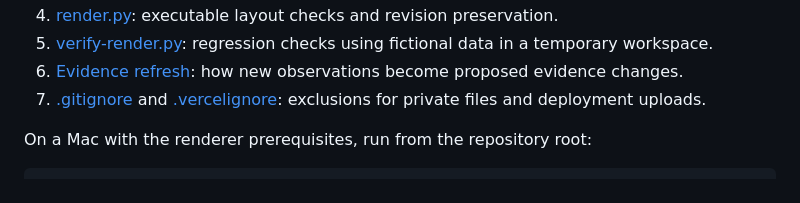
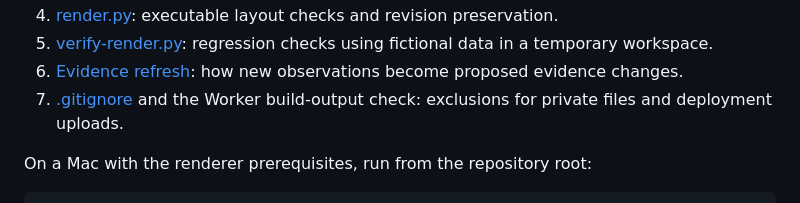
Before and after one commit to jakebodea/personal-website, a Markdown page: docs/resume-studio.md, the part around the change. GitHub-like rendering.

Commit message:
Document active Cloudflare cutover

```diff
--- a/docs/resume-studio.md
+++ b/docs/resume-studio.md
@@ -154,7 +154,7 @@ Read the files in this order:
    regression checks using fictional data in a temporary workspace.
 6. [Evidence refresh](../.agents/skills/resume-studio/references/evidence-refresh.md):
    how new observations become proposed evidence changes.
-7. [.gitignore](../.gitignore) and [.vercelignore](../.vercelignore): exclusions
+7. [.gitignore](../.gitignore) and the Worker build-output check: exclusions
    for private files and deployment uploads.
 
 On a Mac with the renderer prerequisites, run from the repository root:
```
Also changed, not shown: 1 other file.
